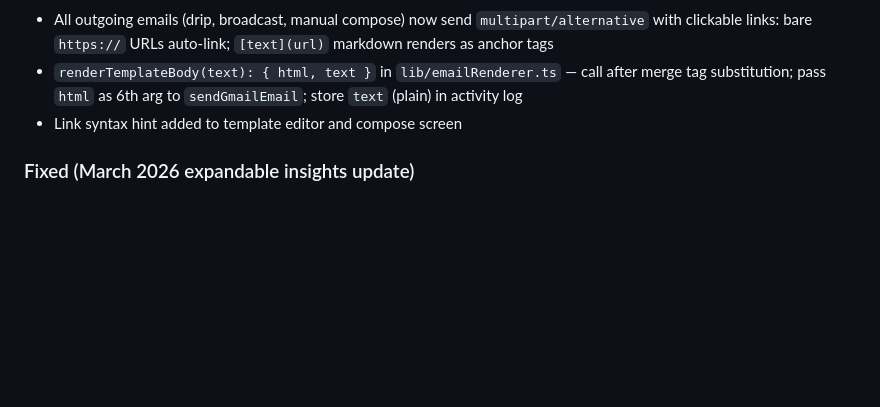
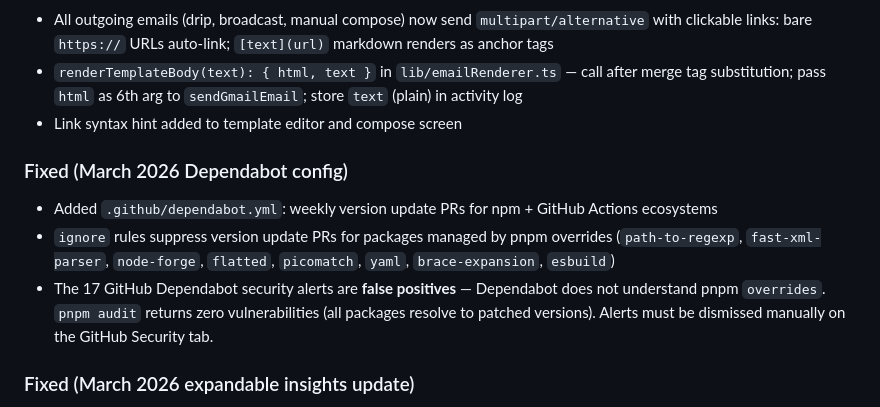
Before and after one commit to Startup-Anthology/Anthology-Fiesta, a Markdown page: CLAUDE.md, the part around the change. Drawn GitHub-style; blank space fills up the shorter version.

Commit message:
Docs: document Dependabot false positives and dependabot.yml config
Co-Authored-By: Claude Sonnet 4.6 <noreply@anthropic.com>

```diff
--- a/CLAUDE.md
+++ b/CLAUDE.md
@@ -246,6 +246,11 @@ CI uses Node 24, pnpm 10.26.1, `--frozen-lockfile`, with pnpm store caching.
 - `renderTemplateBody(text): { html, text }` in `lib/emailRenderer.ts` — call after merge tag substitution; pass `html` as 6th arg to `sendGmailEmail`; store `text` (plain) in activity log
 - Link syntax hint added to template editor and compose screen
 
+### Fixed (March 2026 Dependabot config)
+- Added `.github/dependabot.yml`: weekly version update PRs for npm + GitHub Actions ecosystems
+- `ignore` rules suppress version update PRs for packages managed by pnpm overrides (`path-to-regexp`, `fast-xml-parser`, `node-forge`, `flatted`, `picomatch`, `yaml`, `brace-expansion`, `esbuild`)
+- The 17 GitHub Dependabot security alerts are **false positives** — Dependabot does not understand pnpm `overrides`. `pnpm audit` returns zero vulnerabilities (all packages resolve to patched versions). Alerts must be dismissed manually on the GitHub Security tab.
+
 ### Fixed (March 2026 expandable insights update)
 - AI insight cards on the dashboard are now tap-to-expand: tapping a card reveals full title + description (previously truncated at 2 lines each); tapping again collapses it
 - Only one card expands at a time; dismiss (X) button still works independently
```
